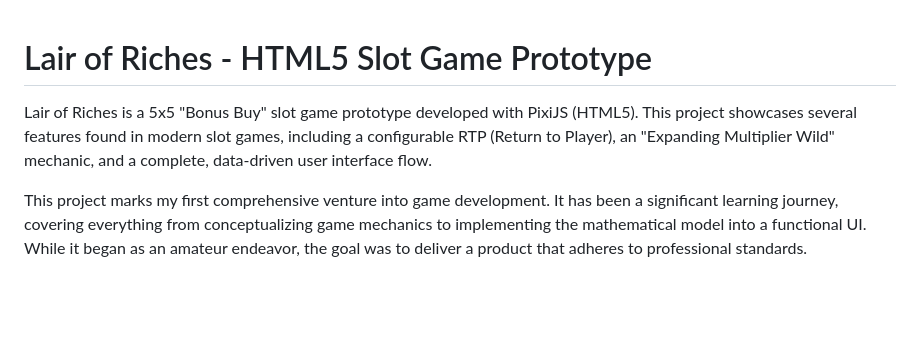
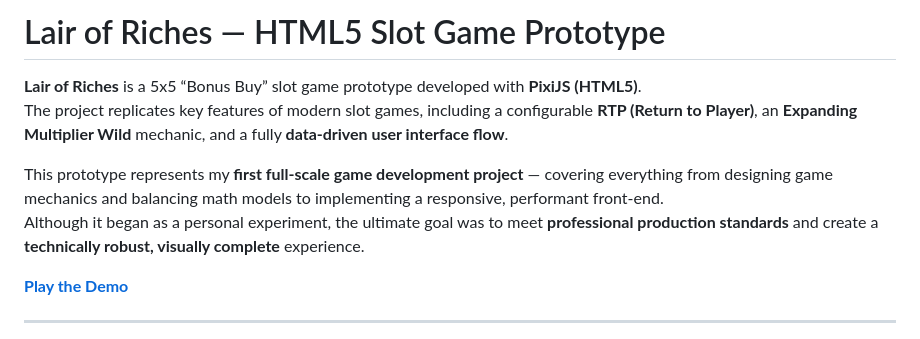
Before and after one commit to furkanpz/SlotGameWithPixiJS, a Markdown page: README.md, the part around one of its changes. Drawn GitHub-style; blank space fills up the shorter version.

Commit message:
Revise README for clarity and structure
Updated README to improve clarity and formatting.

```diff
--- a/README.md
+++ b/README.md
@@ -1,8 +1,12 @@
+#  Lair of Riches — HTML5 Slot Game Prototype
 
-# Lair of Riches - HTML5 Slot Game Prototype
+**Lair of Riches** is a 5x5 “Bonus Buy” slot game prototype developed with **PixiJS (HTML5)**.
+The project replicates key features of modern slot games, including a configurable **RTP (Return to Player)**, an **Expanding Multiplier Wild** mechanic, and a fully **data-driven user interface flow**.
 
-Lair of Riches is a 5x5 "Bonus Buy" slot game prototype developed with PixiJS (HTML5). This project showcases several features found in modern slot games, including a configurable RTP (Return to Player), an "Expanding Multiplier Wild" mechanic, and a complete, data-driven user interface flow.
+This prototype represents my **first full-scale game development project** — covering everything from designing game mechanics and balancing math models to implementing a responsive, performant front-end.
+Although it began as a personal experiment, the ultimate goal was to meet **professional production standards** and create a **technically robust, visually complete** experience.
 
-This project marks my first comprehensive venture into game development. It has been a significant learning journey, covering everything from conceptualizing game mechanics to implementing the mathematical model into a functional UI. While it began as an amateur endeavor, the goal was to deliver a product that adheres to professional standards.
+ **[Play the Demo](https://furkanpz.github.io/lairofriches/)**
 
+---
 
```
Also changed, not shown: other parts of README.md (+61 -84 lines).
